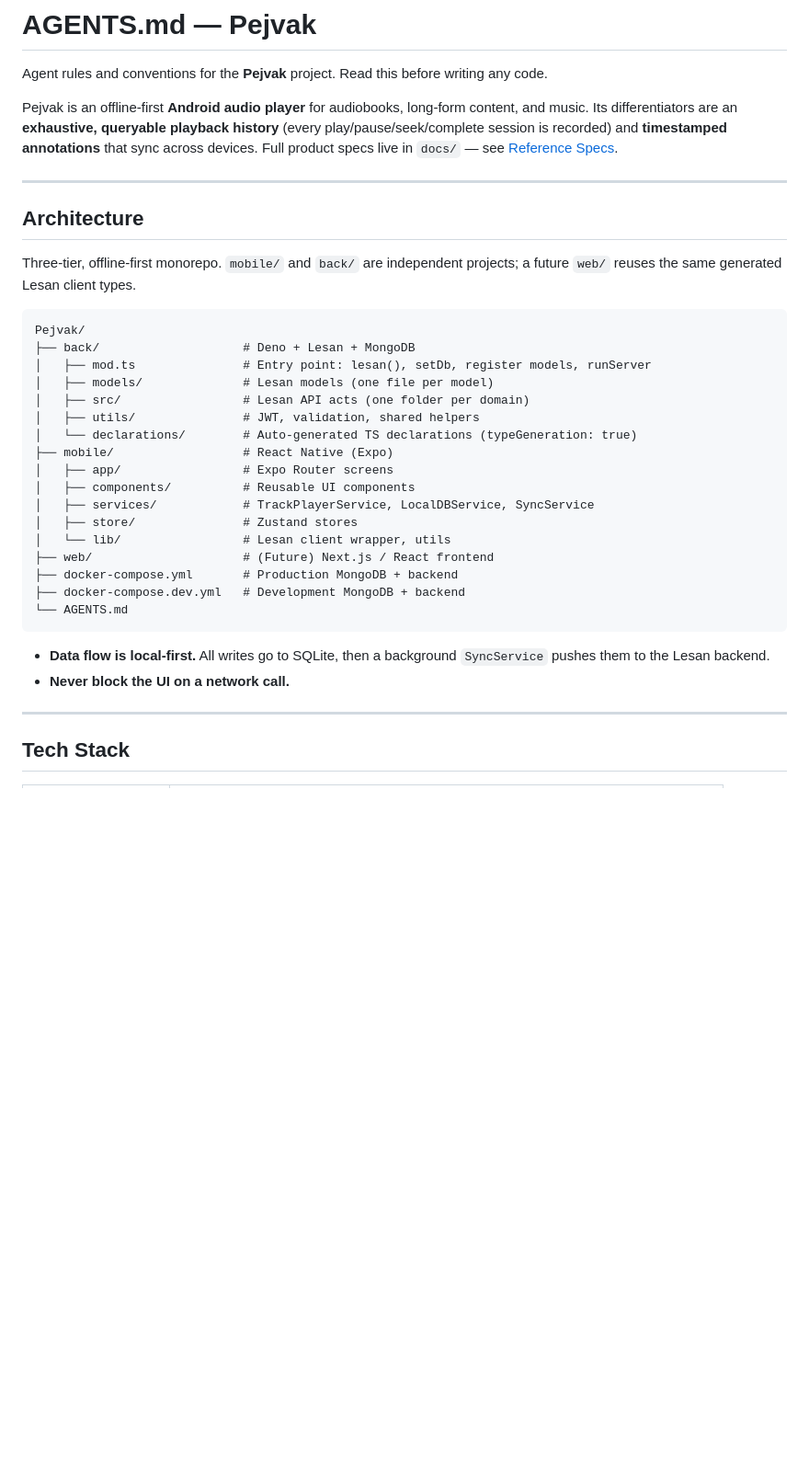
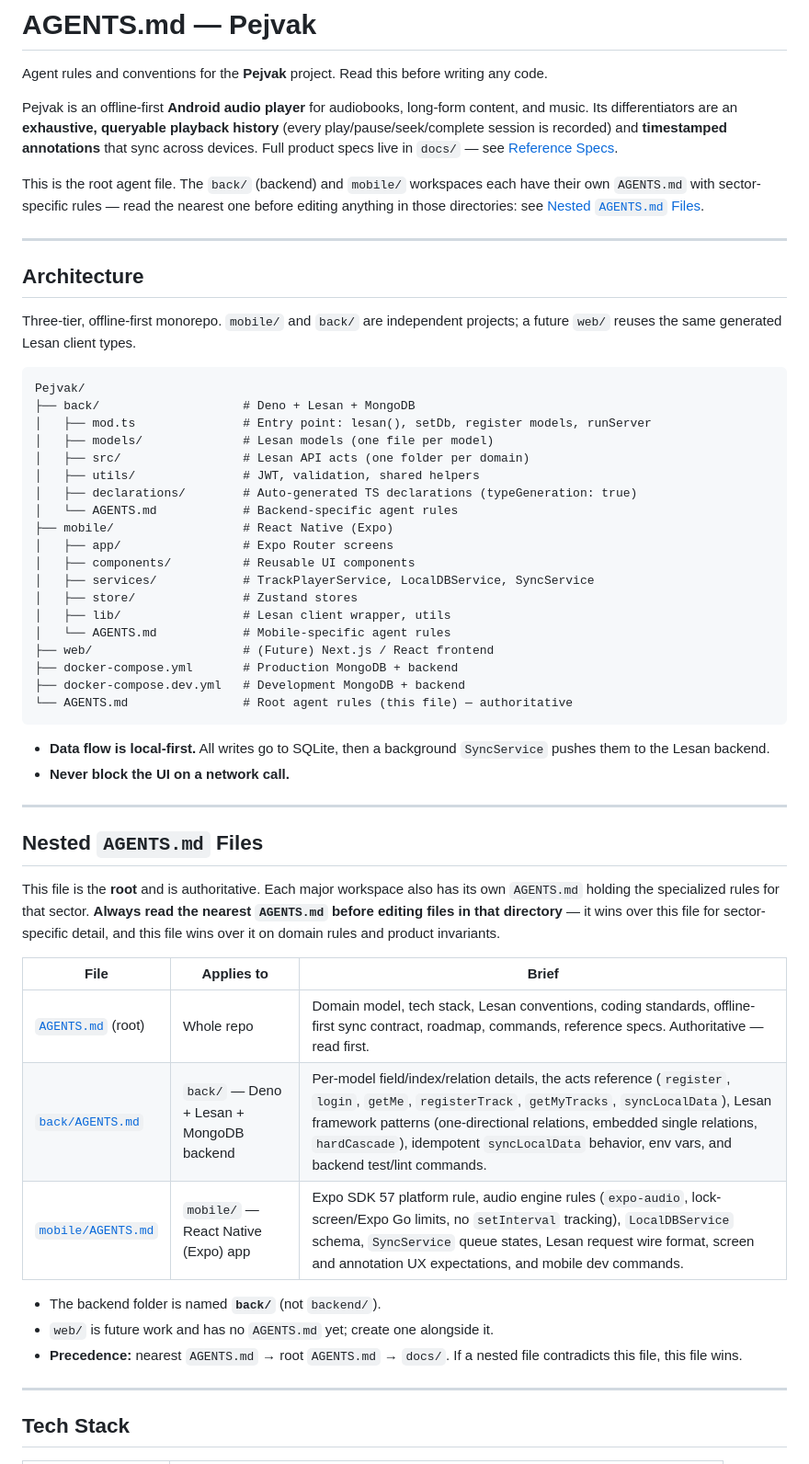
Before and after one commit to hemedani/pejvak, a Markdown page: AGENTS.md, the part around one of its changes. Shown at 92% size. Rendered like a GitHub page; blank space fills up the shorter version.

````diff
--- a/AGENTS.md
+++ b/AGENTS.md
@@ -3,6 +3,8 @@
 Agent rules and conventions for the **Pejvak** project. Read this before writing any code.
 
 Pejvak is an offline-first **Android audio player** for audiobooks, long-form content, and music. Its differentiators are an **exhaustive, queryable playback history** (every play/pause/seek/complete session is recorded) and **timestamped annotations** that sync across devices. Full product specs live in `docs/` — see [Reference Specs](#reference-specs).
+
+This is the root agent file. The `back/` (backend) and `mobile/` workspaces each have their own `AGENTS.md` with sector-specific rules — read the nearest one before editing anything in those directories: see [Nested `AGENTS.md` Files](#nested-agentsmd-files).
 
 ---
 
@@ -17,21 +19,39 @@ Pejvak/
 │   ├── models/              # Lesan models (one file per model)
 │   ├── src/                 # Lesan API acts (one folder per domain)
 │   ├── utils/               # JWT, validation, shared helpers
-│   └── declarations/        # Auto-generated TS declarations (typeGeneration: true)
+│   ├── declarations/        # Auto-generated TS declarations (typeGeneration: true)
+│   └── AGENTS.md            # Backend-specific agent rules
 ├── mobile/                  # React Native (Expo)
 │   ├── app/                 # Expo Router screens
 │   ├── components/          # Reusable UI components
 │   ├── services/            # TrackPlayerService, LocalDBService, SyncService
 │   ├── store/               # Zustand stores
-│   └── lib/                 # Lesan client wrapper, utils
+│   ├── lib/                 # Lesan client wrapper, utils
+│   └── AGENTS.md            # Mobile-specific agent rules
 ├── web/                     # (Future) Next.js / React frontend
 ├── docker-compose.yml       # Production MongoDB + backend
 ├── docker-compose.dev.yml   # Development MongoDB + backend
-└── AGENTS.md
+└── AGENTS.md                # Root agent rules (this file) — authoritative
 ```
 
 - **Data flow is local-first.** All writes go to SQLite, then a background `SyncService` pushes them to the Lesan backend.
 - **Never block the UI on a network call.**
+
+---
+
+## Nested `AGENTS.md` Files
+
+This file is the **root** and is authoritative. Each major workspace also has its own `AGENTS.md` holding the specialized rules for that sector. **Always read the nearest `AGENTS.md` before editing files in that directory** — it wins over this file for sector-specific detail, and this file wins over it on domain rules and product invariants.
+
+| File | Applies to | Brief |
+|---|---|---|
+| [`AGENTS.md`](./AGENTS.md) (root) | Whole repo | Domain model, tech stack, Lesan conventions, coding standards, offline-first sync contract, roadmap, commands, reference specs. Authoritative — read first. |
+| [`back/AGENTS.md`](./back/AGENTS.md) | `back/` — Deno + Lesan + MongoDB backend | Per-model field/index/relation details, the acts reference (`register`, `login`, `getMe`, `registerTrack`, `getMyTracks`, `syncLocalData`), Lesan framework patterns (one-directional relations, embedded single relations, `hardCascade`), idempotent `syncLocalData` behavior, env vars, and backend test/lint commands. |
+| [`mobile/AGENTS.md`](./mobile/AGENTS.md) | `mobile/` — React Native (Expo) app | Expo SDK 57 platform rule, audio engine rules (`expo-audio`, lock-screen/Expo Go limits, no `setInterval` tracking), `LocalDBService` schema, `SyncService` queue states, Lesan request wire format, screen and annotation UX expectations, and mobile dev commands. |
+
+- The backend folder is named **`back/`** (not `backend/`).
+- `web/` is future work and has no `AGENTS.md` yet; create one alongside it.
+- **Precedence:** nearest `AGENTS.md` → root `AGENTS.md` → `docs/`. If a nested file contradicts this file, this file wins.
 
 ---
 
````
Also changed, not shown: other parts of AGENTS.md (+4 -0 lines), TODO.md (added, +503 -0 lines).
